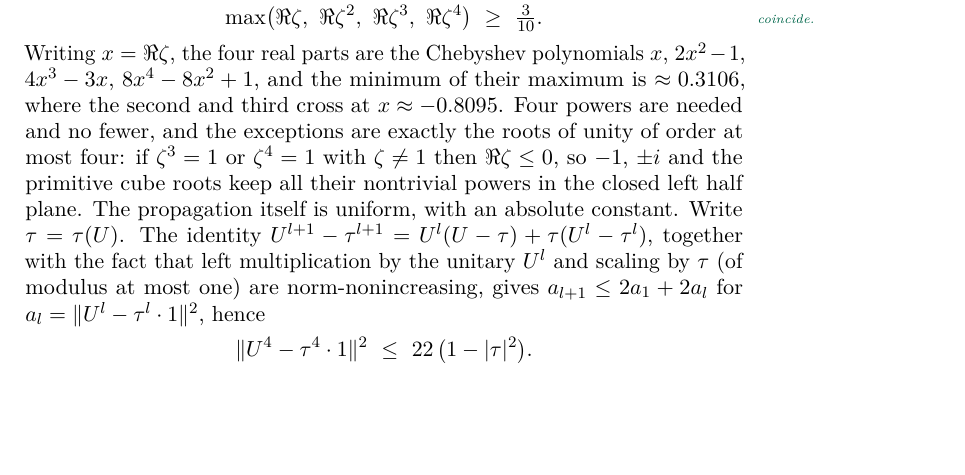
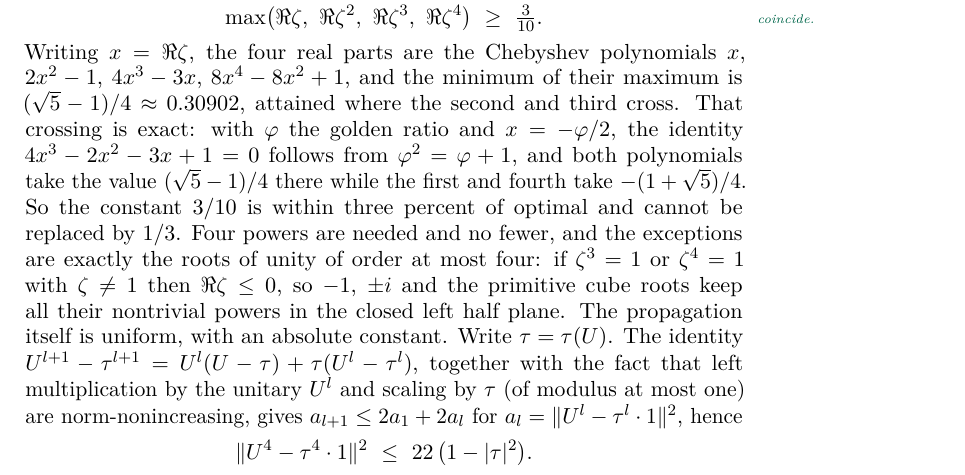
Before and after one commit to SauersML/nonsofic_existence, a LaTeX paper (nonsofic_groups_exist.tex): part of page 51 of 72, cut so that both start at the same text, the shorter picture padded with empty space. Compiled offline with pdfLaTeX.

Commit message:
The circle constant has a closed form, and 3/10 is near-optimal
A referee audit pointed out that the extremum of the Chebyshev bound is exact.
The crossing of the second and third polynomials is at x = -phi/2 with phi the
golden ratio: the identity 4x^3 - 2x^2 - 3x + 1 = 0 follows from phi^2 = phi+1,
and there the second and third take (sqrt 5 - 1)/4 while the first and fourth
take -(1 + sqrt 5)/4.

So min over the unit circle of max(Re z, Re z^2, Re z^3, Re z^4) is exactly
(sqrt 5 - 1)/4, approximately 0.30902.  My numerical estimate of 0.3106 was
loose; the bound 3/10 that the development proves is correct and within three
percent of optimal, and cannot be replaced by 1/3.

The witness is recorded, so the theorem now carries its own sharpness.

Co-Authored-By: Claude Opus 5 (1M context) <noreply@anthropic.com>
Claude-Session: https://claude.ai/code/session_01V6t78gSgyNqGmd5c7RKsK1

```diff
--- a/nonsofic_groups_exist.tex
+++ b/nonsofic_groups_exist.tex
@@ -2041,7 +2041,7 @@ Which scalars a strong model can produce is settled by arithmetic on the unit ci
 \[
  \max\bigl(\Re\zeta,\ \Re\zeta^2,\ \Re\zeta^3,\ \Re\zeta^4\bigr)\ \geq\ \tfrac3{10}.
 \]
-Writing \(x=\Re\zeta\), the four real parts are the Chebyshev polynomials \(x\), \(2x^2-1\), \(4x^3-3x\), \(8x^4-8x^2+1\), and the minimum of their maximum is \(\approx0.3106\), where the second and third cross at \(x\approx-0.8095\).  Four powers are needed and no fewer, and the exceptions are exactly the roots of unity of order at most four: if \(\zeta^3=1\) or \(\zeta^4=1\) with \(\zeta\neq1\) then \(\Re\zeta\leq0\), so \(-1\), \(\pm i\) and the primitive cube roots keep all their nontrivial powers in the closed left half plane.  The propagation itself is uniform, with an absolute constant.  Write \(\tau=\tau(U)\).  The identity \(U^{l+1}-\tau^{l+1}=U^l(U-\tau)+\tau(U^l-\tau^l)\), together with the fact that left multiplication by the unitary \(U^l\) and scaling by \(\tau\) (of modulus at most one) are norm-nonincreasing, gives \(a_{l+1}\leq2a_1+2a_l\) for \(a_l=\norm{U^l-\tau^l\cdot1}^2\), hence
+Writing \(x=\Re\zeta\), the four real parts are the Chebyshev polynomials \(x\), \(2x^2-1\), \(4x^3-3x\), \(8x^4-8x^2+1\), and the minimum of their maximum is \((\sqrt5-1)/4\approx0.30902\), attained where the second and third cross.  That crossing is exact: with \(\varphi\) the golden ratio and \(x=-\varphi/2\), the identity \(4x^3-2x^2-3x+1=0\) follows from \(\varphi^2=\varphi+1\), and both polynomials take the value \((\sqrt5-1)/4\) there while the first and fourth take \(-(1+\sqrt5)/4\).  So the constant \(3/10\) is within three percent of optimal and cannot be replaced by \(1/3\).  Four powers are needed and no fewer, and the exceptions are exactly the roots of unity of order at most four: if \(\zeta^3=1\) or \(\zeta^4=1\) with \(\zeta\neq1\) then \(\Re\zeta\leq0\), so \(-1\), \(\pm i\) and the primitive cube roots keep all their nontrivial powers in the closed left half plane.  The propagation itself is uniform, with an absolute constant.  Write \(\tau=\tau(U)\).  The identity \(U^{l+1}-\tau^{l+1}=U^l(U-\tau)+\tau(U^l-\tau^l)\), together with the fact that left multiplication by the unitary \(U^l\) and scaling by \(\tau\) (of modulus at most one) are norm-nonincreasing, gives \(a_{l+1}\leq2a_1+2a_l\) for \(a_l=\norm{U^l-\tau^l\cdot1}^2\), hence
 \[
  \norm{U^4-\tau^4\cdot1}^2\ \leq\ 22\,\bigl(1-\abs{\tau}^2\bigr).
 \]
```
Also changed, not shown: 1 other file.
